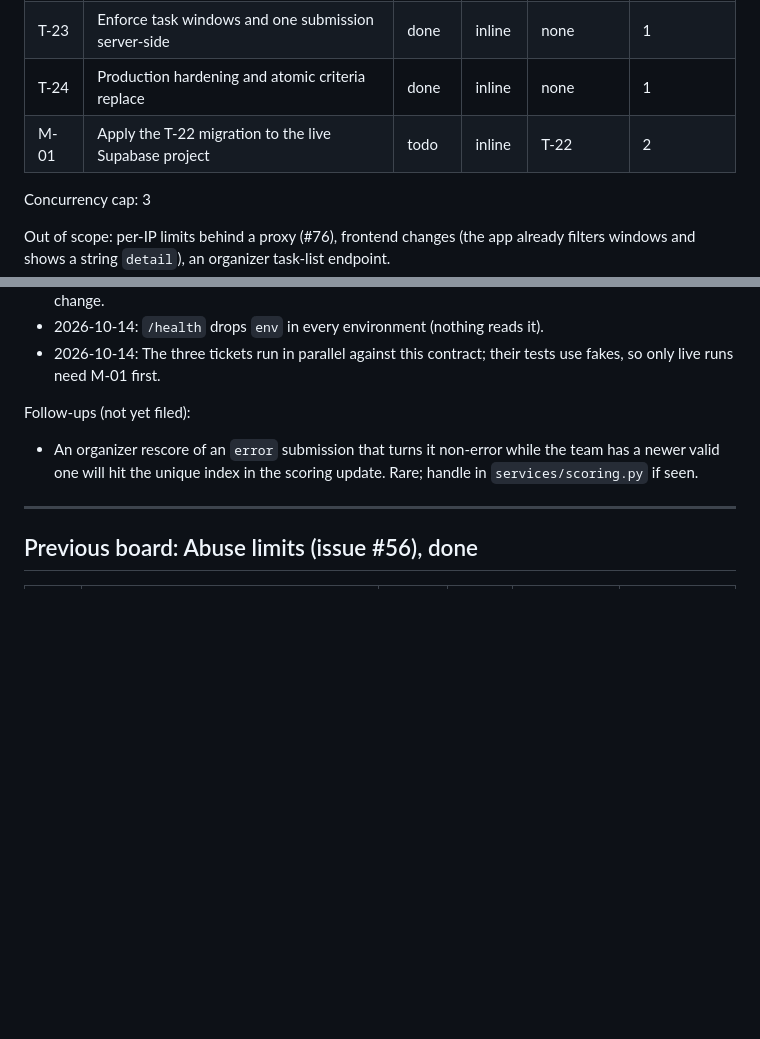
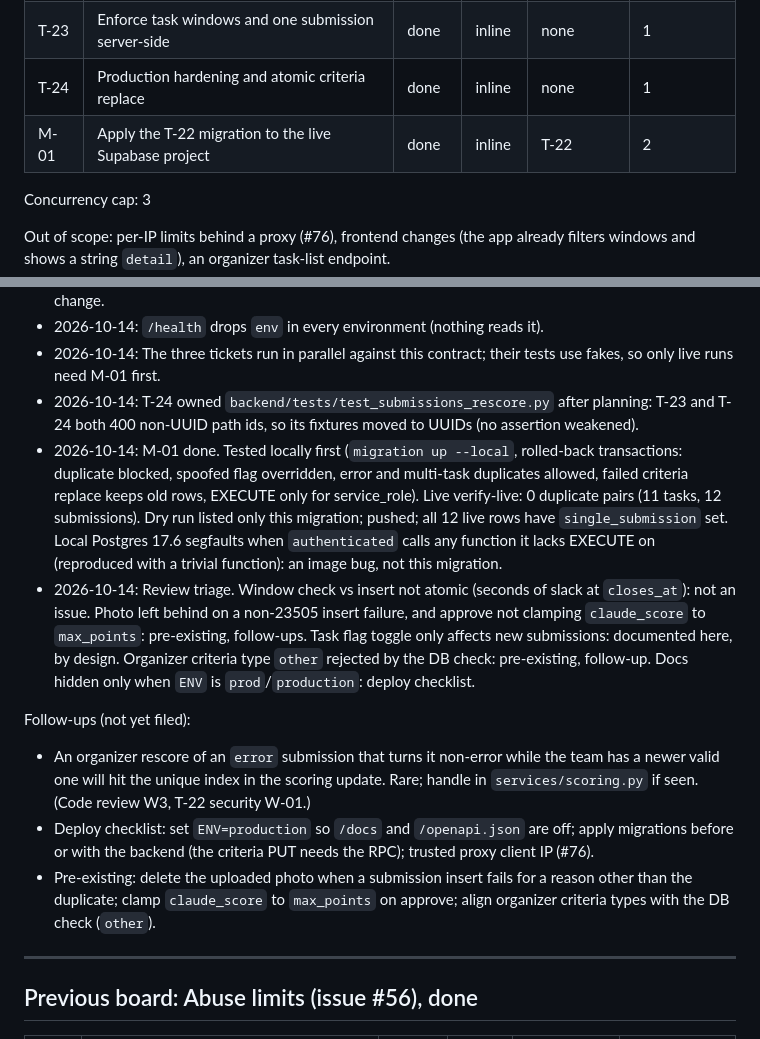
Before and after one commit to jpozuna/Sapsut, a Markdown page: tickets/BOARD.md, 2 parts joined by grey strips. Rendered like a GitHub page; blank space fills up the shorter version.

Commit message:
Board: M-01 applied live, #58 review triage and follow-ups
Co-Authored-By: Claude Opus 5.5 <noreply@anthropic.com>

```diff
--- a/tickets/BOARD.md
+++ b/tickets/BOARD.md
@@ -5,7 +5,7 @@
 | T-22 | Migration for one-submission index and atomic criteria | done   | inline | none       | 1              |
 | T-23 | Enforce task windows and one submission server-side    | done   | inline | none       | 1              |
 | T-24 | Production hardening and atomic criteria replace       | done   | inline | none       | 1              |
-| M-01 | Apply the T-22 migration to the live Supabase project  | todo   | inline | T-22       | 2              |
+| M-01 | Apply the T-22 migration to the live Supabase project  | done   | inline | T-22       | 2              |
 
 Concurrency cap: 3
 
@@ -64,12 +64,37 @@ Decisions log:
 - 2026-10-14: `/health` drops `env` in every environment (nothing reads it).
 - 2026-10-14: The three tickets run in parallel against this contract; their
   tests use fakes, so only live runs need M-01 first.
+- 2026-10-14: T-24 owned `backend/tests/test_submissions_rescore.py` after
+  planning: T-23 and T-24 both 400 non-UUID path ids, so its fixtures moved to
+  UUIDs (no assertion weakened).
+- 2026-10-14: M-01 done. Tested locally first (`migration up --local`,
+  rolled-back transactions: duplicate blocked, spoofed flag overridden, error
+  and multi-task duplicates allowed, failed criteria replace keeps old rows,
+  EXECUTE only for service_role). Live verify-live: 0 duplicate pairs (11
+  tasks, 12 submissions). Dry run listed only this migration; pushed; all 12
+  live rows have `single_submission` set. Local Postgres 17.6 segfaults when
+  `authenticated` calls any function it lacks EXECUTE on (reproduced with a
+  trivial function): an image bug, not this migration.
+- 2026-10-14: Review triage. Window check vs insert not atomic (seconds of
+  slack at `closes_at`): not an issue. Photo left behind on a non-23505 insert
+  failure, and approve not clamping `claude_score` to `max_points`:
+  pre-existing, follow-ups. Task flag toggle only affects new submissions:
+  documented here, by design. Organizer criteria type `other` rejected by the
+  DB check: pre-existing, follow-up. Docs hidden only when `ENV` is
+  `prod`/`production`: deploy checklist.
 
 Follow-ups (not yet filed):
 
 - An organizer rescore of an `error` submission that turns it non-error while
   the team has a newer valid one will hit the unique index in the scoring
-  update. Rare; handle in `services/scoring.py` if seen.
+  update. Rare; handle in `services/scoring.py` if seen. (Code review W3,
+  T-22 security W-01.)
+- Deploy checklist: set `ENV=production` so `/docs` and `/openapi.json` are
+  off; apply migrations before or with the backend (the criteria PUT needs the
+  RPC); trusted proxy client IP (#76).
+- Pre-existing: delete the uploaded photo when a submission insert fails for a
+  reason other than the duplicate; clamp `claude_score` to `max_points` on
+  approve; align organizer criteria types with the DB check (`other`).
 
 ---
 
```
